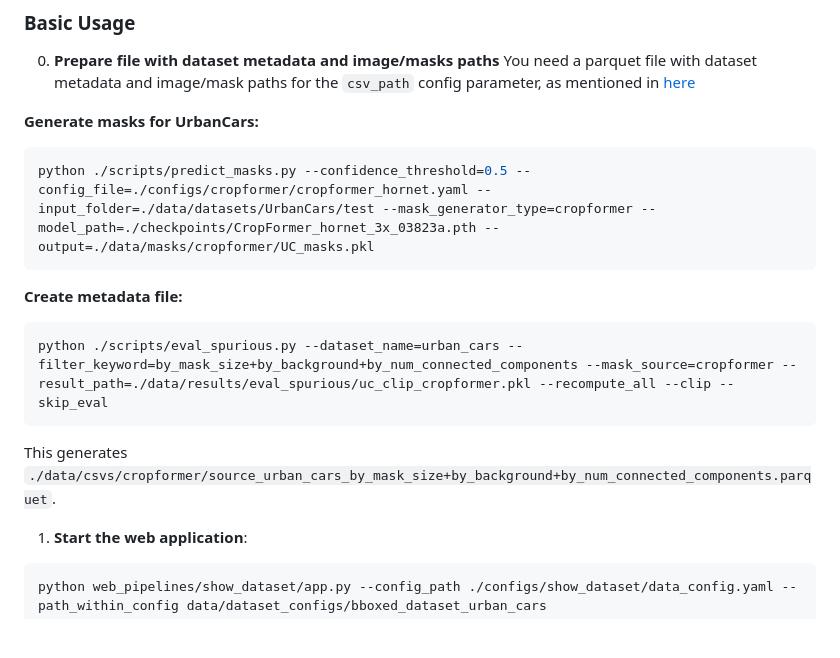
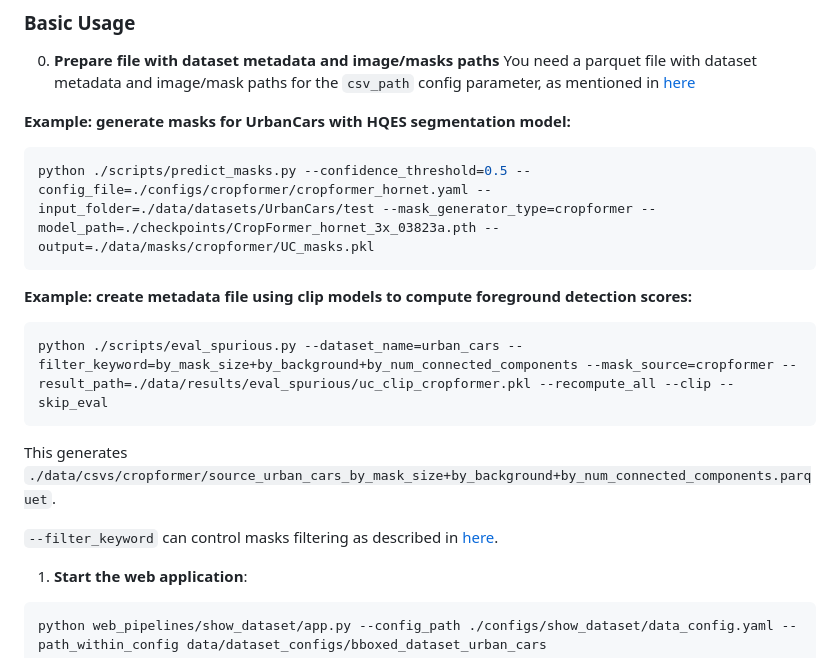
Before and after one commit to AlexanderRubinstein/OCCAM, a Markdown page: web_pipelines/show_dataset/README.md, the part around the change. Drawn GitHub-style; blank space fills up the shorter version.

````diff
--- a/web_pipelines/show_dataset/README.md
+++ b/web_pipelines/show_dataset/README.md
@@ -40,17 +40,19 @@ pip install -r requirements.txt
 0. **Prepare file with dataset metadata and image/masks paths**
 You need a parquet file with dataset metadata and image/mask paths for the `csv_path` config parameter, as mentioned in [here](#dataset-config-explanation)
 
-**Generate masks for UrbanCars:**
+**Example: generate masks for UrbanCars with HQES segmentation model:**
 ```bash
 python ./scripts/predict_masks.py --confidence_threshold=0.5 --config_file=./configs/cropformer/cropformer_hornet.yaml --input_folder=./data/datasets/UrbanCars/test --mask_generator_type=cropformer --model_path=./checkpoints/CropFormer_hornet_3x_03823a.pth --output=./data/masks/cropformer/UC_masks.pkl
 ```
 
-**Create metadata file:**
+**Example: create metadata file using clip models to compute foreground detection scores:**
 ```bash
 python ./scripts/eval_spurious.py --dataset_name=urban_cars --filter_keyword=by_mask_size+by_background+by_num_connected_components --mask_source=cropformer --result_path=./data/results/eval_spurious/uc_clip_cropformer.pkl --recompute_all --clip --skip_eval
 ```
 
 This generates `./data/csvs/cropformer/source_urban_cars_by_mask_size+by_background+by_num_connected_components.parquet`.
+
+`--filter_keyword` can control masks filtering as described in [here](#dataset-config-explanation).
 
 1. **Start the web application**:
 ```bash
````
